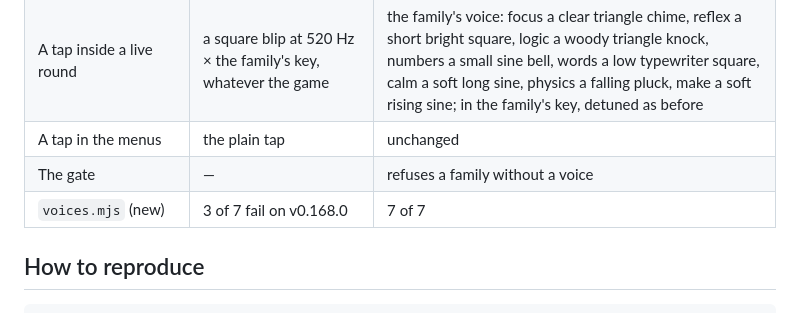
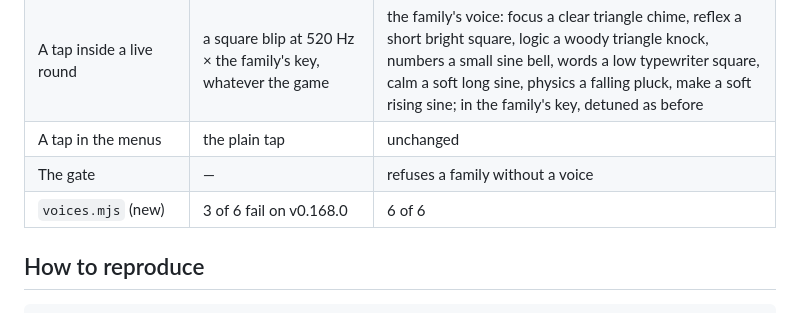
Before and after one commit to Abookofhope/dopamine-drop, a Markdown page: docs/overhaul/05-before-after.md, the part around the change. Rendered like a GitHub page.

Commit message:
docs: voices.mjs has six checks, not seven
Co-Authored-By: Claude Opus 5.5 <noreply@anthropic.com>
Claude-Session: https://claude.ai/code/session_01XYyRkEvTpavn2zn6DJXjKr

```diff
--- a/docs/overhaul/05-before-after.md
+++ b/docs/overhaul/05-before-after.md
@@ -503,7 +503,7 @@ Measured at 4x CPU slowdown, five visits in one persistent browser profile (so t
 | A tap inside a live round | a square blip at 520 Hz × the family's key, whatever the game | the family's voice: focus a clear triangle chime, reflex a short bright square, logic a woody triangle knock, numbers a small sine bell, words a low typewriter square, calm a soft long sine, physics a falling pluck, make a soft rising sine; in the family's key, detuned as before |
 | A tap in the menus | the plain tap | unchanged |
 | The gate | — | refuses a family without a voice |
-| `voices.mjs` (new) | 3 of 7 fail on v0.168.0 | 7 of 7 |
+| `voices.mjs` (new) | 3 of 6 fail on v0.168.0 | 6 of 6 |
 
 ## How to reproduce
 
```
